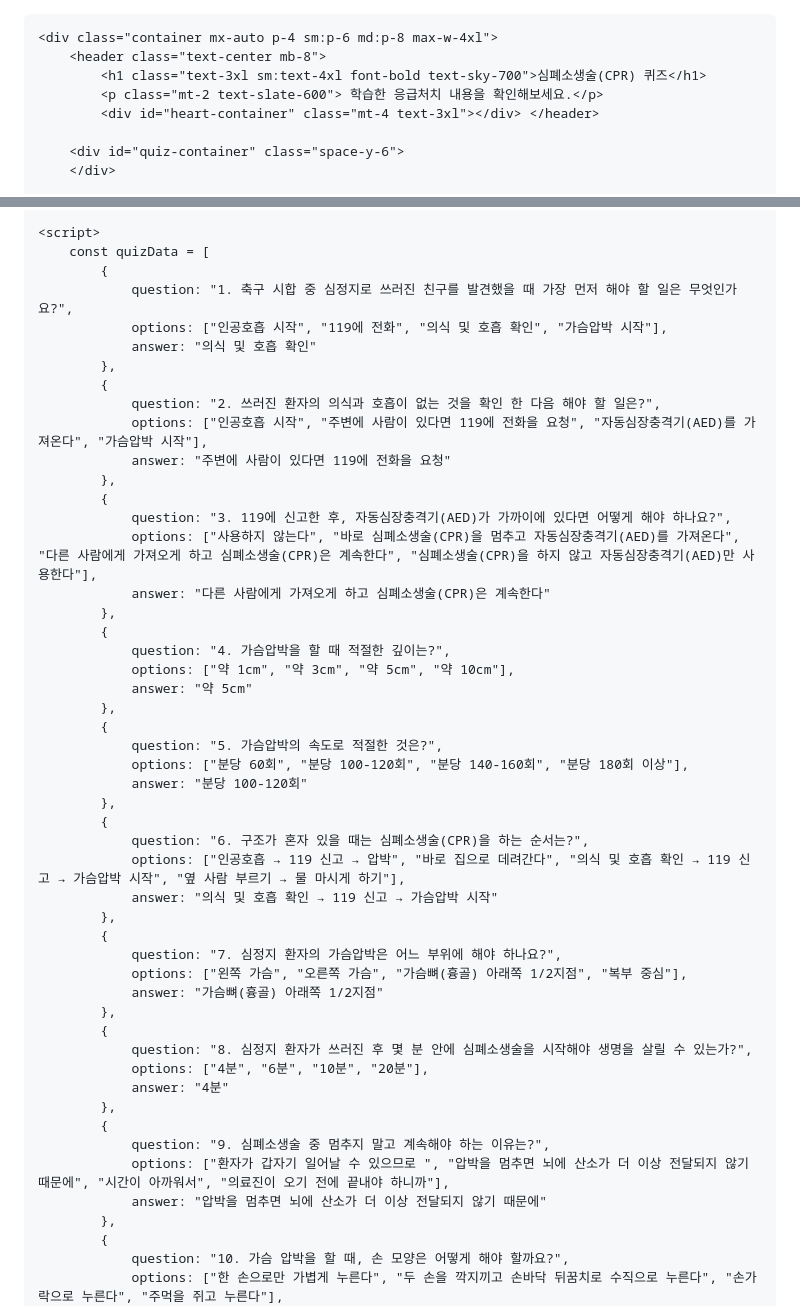
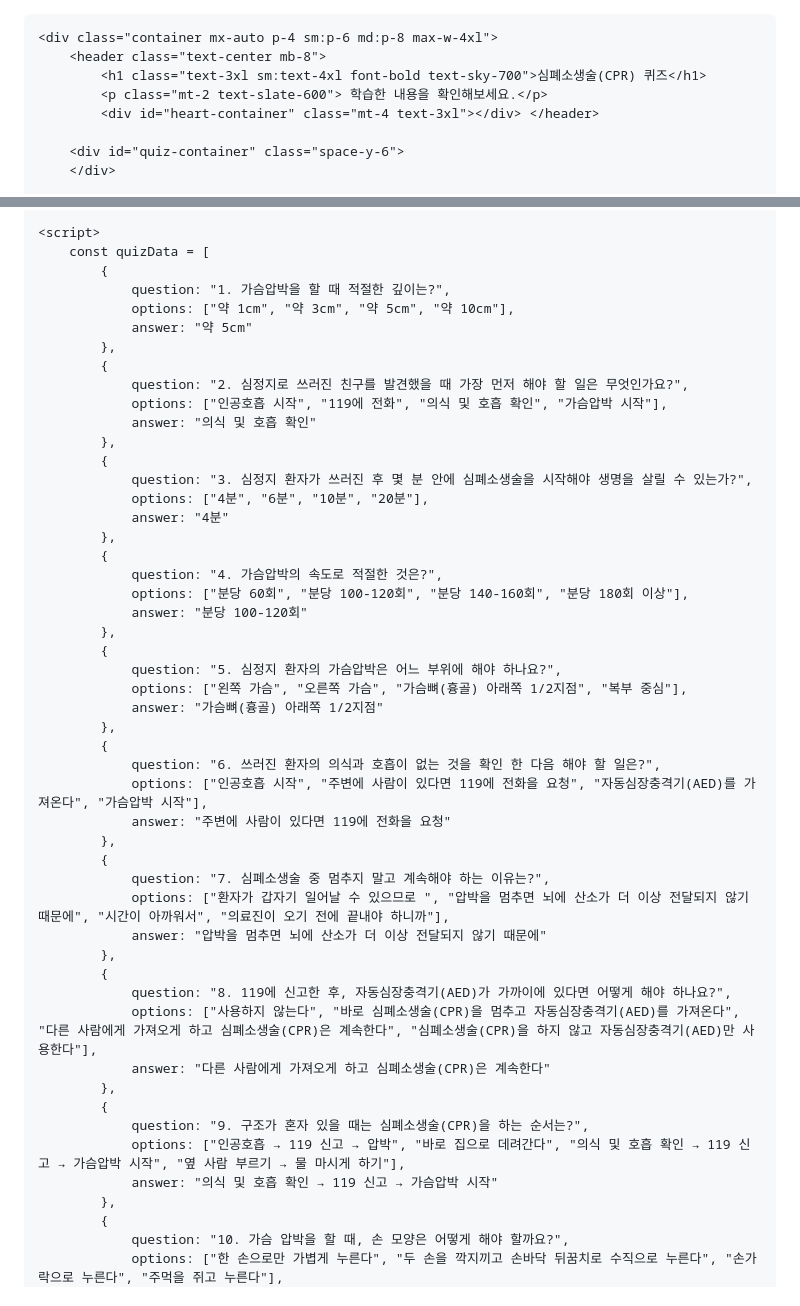
Before and after one commit to bogun-good/CCC, a Markdown page: README.md, 2 parts joined by grey strips. Rendered like a GitHub page.

```diff
--- a/README.md
+++ b/README.md
@@ -1,10 +1,3 @@
-
-
-
-
-
-
-
 <!DOCTYPE html>
 <html lang="ko">
 <head>
@@ -38,7 +31,7 @@
     <div class="container mx-auto p-4 sm:p-6 md:p-8 max-w-4xl">
         <header class="text-center mb-8">
             <h1 class="text-3xl sm:text-4xl font-bold text-sky-700">심폐소생술(CPR) 퀴즈</h1>
-            <p class="mt-2 text-slate-600"> 학습한 응급처치 내용을 확인해보세요.</p>
+            <p class="mt-2 text-slate-600"> 학습한 내용을 확인해보세요.</p>
             <div id="heart-container" class="mt-4 text-3xl"></div> </header>
 
         <div id="quiz-container" class="space-y-6">
@@ -58,49 +51,49 @@
     <script>
         const quizData = [
             {
-                question: "1. 축구 시합 중 심정지로 쓰러진 친구를 발견했을 때 가장 먼저 해야 할 일은 무엇인가요?",
+                question: "1. 가슴압박을 할 때 적절한 깊이는?",
+                options: ["약 1cm", "약 3cm", "약 5cm", "약 10cm"],
+                answer: "약 5cm"
+            },
+            {
+                question: "2. 심정지로 쓰러진 친구를 발견했을 때 가장 먼저 해야 할 일은 무엇인가요?",
                 options: ["인공호흡 시작", "119에 전화", "의식 및 호흡 확인", "가슴압박 시작"],
                 answer: "의식 및 호흡 확인"
             },
             {
-                question: "2. 쓰러진 환자의 의식과 호흡이 없는 것을 확인 한 다음 해야 할 일은?",
+                question: "3. 심정지 환자가 쓰러진 후 몇 분 안에 심폐소생술을 시작해야 생명을 살릴 수 있는가?",
+                options: ["4분", "6분", "10분", "20분"],
+                answer: "4분"
+            },
+            {
+                question: "4. 가슴압박의 속도로 적절한 것은?",
+                options: ["분당 60회", "분당 100-120회", "분당 140-160회", "분당 180회 이상"],
+                answer: "분당 100-120회"
+            },
+            {
+                question: "5. 심정지 환자의 가슴압박은 어느 부위에 해야 하나요?",
+                options: ["왼쪽 가슴", "오른쪽 가슴", "가슴뼈(흉골) 아래쪽 1/2지점", "복부 중심"],
+                answer: "가슴뼈(흉골) 아래쪽 1/2지점"
+            },
+            {
+                question: "6. 쓰러진 환자의 의식과 호흡이 없는 것을 확인 한 다음 해야 할 일은?",
                 options: ["인공호흡 시작", "주변에 사람이 있다면 119에 전화을 요청", "자동심장충격기(AED)를 가져온다", "가슴압박 시작"],
                 answer: "주변에 사람이 있다면 119에 전화을 요청"
             },
             {
-                question: "3. 119에 신고한 후, 자동심장충격기(AED)가 가까이에 있다면 어떻게 해야 하나요?",
+                question: "7. 심폐소생술 중 멈추지 말고 계속해야 하는 이유는?",
+                options: ["환자가 갑자기 일어날 수 있으므로 ", "압박을 멈추면 뇌에 산소가 더 이상 전달되지 않기 때문에", "시간이 아까워서", "의료진이 오기 전에 끝내야 하니까"],
+                answer: "압박을 멈추면 뇌에 산소가 더 이상 전달되지 않기 때문에"
+            },
+            {
+                question: "8. 119에 신고한 후, 자동심장충격기(AED)가 가까이에 있다면 어떻게 해야 하나요?",
                 options: ["사용하지 않는다", "바로 심폐소생술(CPR)을 멈추고 자동심장충격기(AED)를 가져온다", "다른 사람에게 가져오게 하고 심폐소생술(CPR)은 계속한다", "심폐소생술(CPR)을 하지 않고 자동심장충격기(AED)만 사용한다"],
                 answer: "다른 사람에게 가져오게 하고 심폐소생술(CPR)은 계속한다"
             },
             {
-                question: "4. 가슴압박을 할 때 적절한 깊이는?",
-                options: ["약 1cm", "약 3cm", "약 5cm", "약 10cm"],
-                answer: "약 5cm"
-            },
-            {
-                question: "5. 가슴압박의 속도로 적절한 것은?",
-                options: ["분당 60회", "분당 100-120회", "분당 140-160회", "분당 180회 이상"],
-                answer: "분당 100-120회"
-            },
-            {
-                question: "6. 구조가 혼자 있을 때는 심폐소생술(CPR)을 하는 순서는?",
+                question: "9. 구조가 혼자 있을 때는 심폐소생술(CPR)을 하는 순서는?",
                 options: ["인공호흡 → 119 신고 → 압박", "바로 집으로 데려간다", "의식 및 호흡 확인 → 119 신고 → 가슴압박 시작", "옆 사람 부르기 → 물 마시게 하기"],
                 answer: "의식 및 호흡 확인 → 119 신고 → 가슴압박 시작"
-            },
-            {
-                question: "7. 심정지 환자의 가슴압박은 어느 부위에 해야 하나요?",
-                options: ["왼쪽 가슴", "오른쪽 가슴", "가슴뼈(흉골) 아래쪽 1/2지점", "복부 중심"],
-                answer: "가슴뼈(흉골) 아래쪽 1/2지점"
-            },
-            {
-                question: "8. 심정지 환자가 쓰러진 후 몇 분 안에 심폐소생술을 시작해야 생명을 살릴 수 있는가?",
-                options: ["4분", "6분", "10분", "20분"],
-                answer: "4분"
-            },
-            {
-                question: "9. 심폐소생술 중 멈추지 말고 계속해야 하는 이유는?",
-                options: ["환자가 갑자기 일어날 수 있으므로 ", "압박을 멈추면 뇌에 산소가 더 이상 전달되지 않기 때문에", "시간이 아까워서", "의료진이 오기 전에 끝내야 하니까"],
-                answer: "압박을 멈추면 뇌에 산소가 더 이상 전달되지 않기 때문에"
             },
             {
                 question: "10. 가슴 압박을 할 때, 손 모양은 어떻게 해야 할까요?",
```
